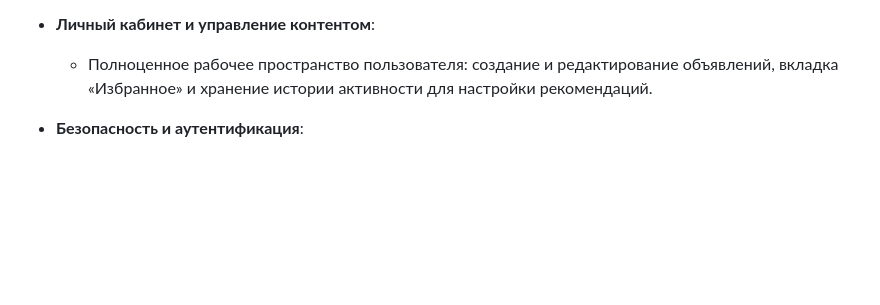
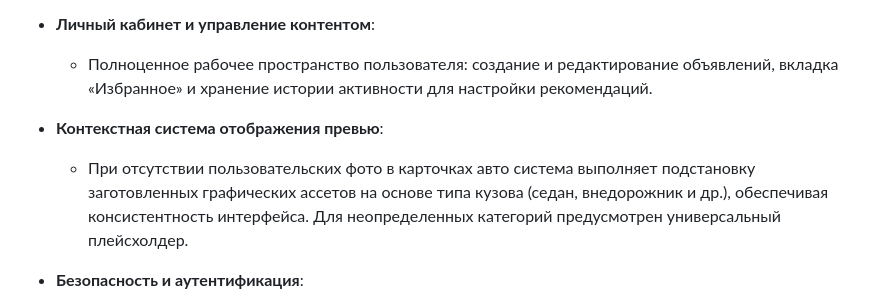
Before and after one commit to Work-git-13/SellCar-Platform, a Markdown page: README.md, the part around one of its changes. Drawn GitHub-style; blank space fills up the shorter version.

```diff
--- a/README.md
+++ b/README.md
@@ -38,6 +39,9 @@
 
 * **Личный кабинет и управление контентом**:
     * Полноценное рабочее пространство пользователя: создание и редактирование объявлений, вкладка «Избранное» и хранение истории активности для настройки рекомендаций.
+
+* **Контекстная система отображения превью**:
+   * При отсутствии пользовательских фото в карточках авто система выполняет подстановку заготовленных графических ассетов на основе типа кузова (седан, внедорожник и др.), обеспечивая консистентность интерфейса. Для неопределенных категорий предусмотрен универсальный плейсхолдер.
 
 * **Безопасность и аутентификация**:
     * Защита данных реализована через **JWT-токены** (JSON Web Tokens).
```
Also changed, not shown: other parts of README.md (+1 -0 lines).
